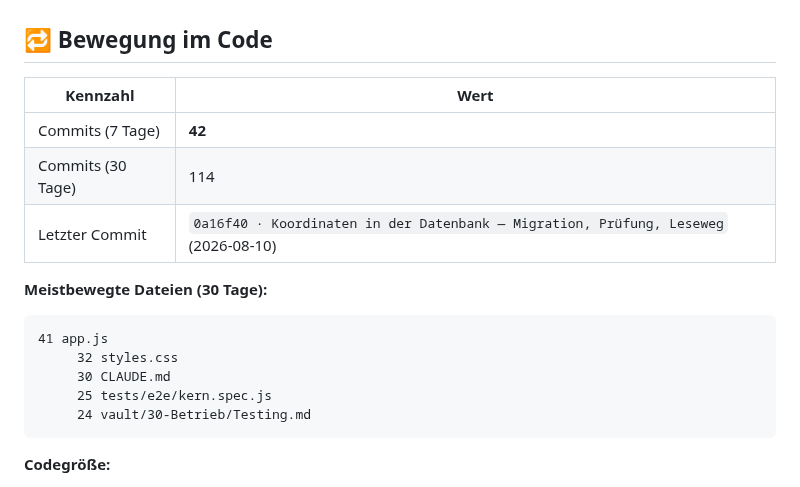
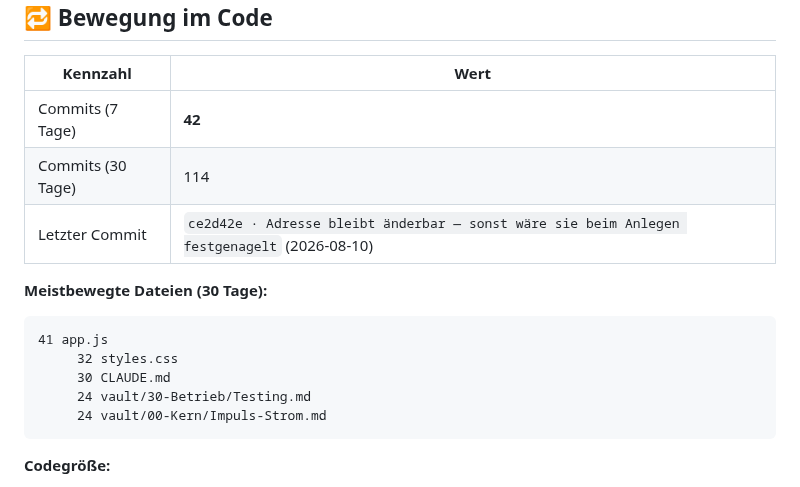
Before and after one commit to Sabindro53/eventboerse, a Markdown page: vault/00-Kern/Impuls-Strom.md, the part around the change. Rendered like a GitHub page.

Commit message:
Impuls-Strom nach Rebase neu gemessen
Co-Authored-By: Claude Opus 5 <noreply@anthropic.com>
Claude-Session: https://claude.ai/code/session_01YGdytsTSc7G6F5osq4g7zd

````diff
--- a/vault/00-Kern/Impuls-Strom.md
+++ b/vault/00-Kern/Impuls-Strom.md
@@ -65,15 +65,15 @@ bis zum Tabletop-Abend. Die Vision „jede Art von Event" misst sich hier.
 |----------|------|
 | Commits (7 Tage) | **42** |
 | Commits (30 Tage) | 114 |
-| Letzter Commit | `0a16f40 · Koordinaten in der Datenbank — Migration, Prüfung, Leseweg` (2026-08-10) |
+| Letzter Commit | `ce2d42e · Adresse bleibt änderbar — sonst wäre sie beim Anlegen festgenagelt` (2026-08-10) |
 
 **Meistbewegte Dateien (30 Tage):**
 ```
 41 app.js
      32 styles.css
      30 CLAUDE.md
-     25 tests/e2e/kern.spec.js
      24 vault/30-Betrieb/Testing.md
+     24 vault/00-Kern/Impuls-Strom.md
 ```
 
 **Codegröße:**
````
